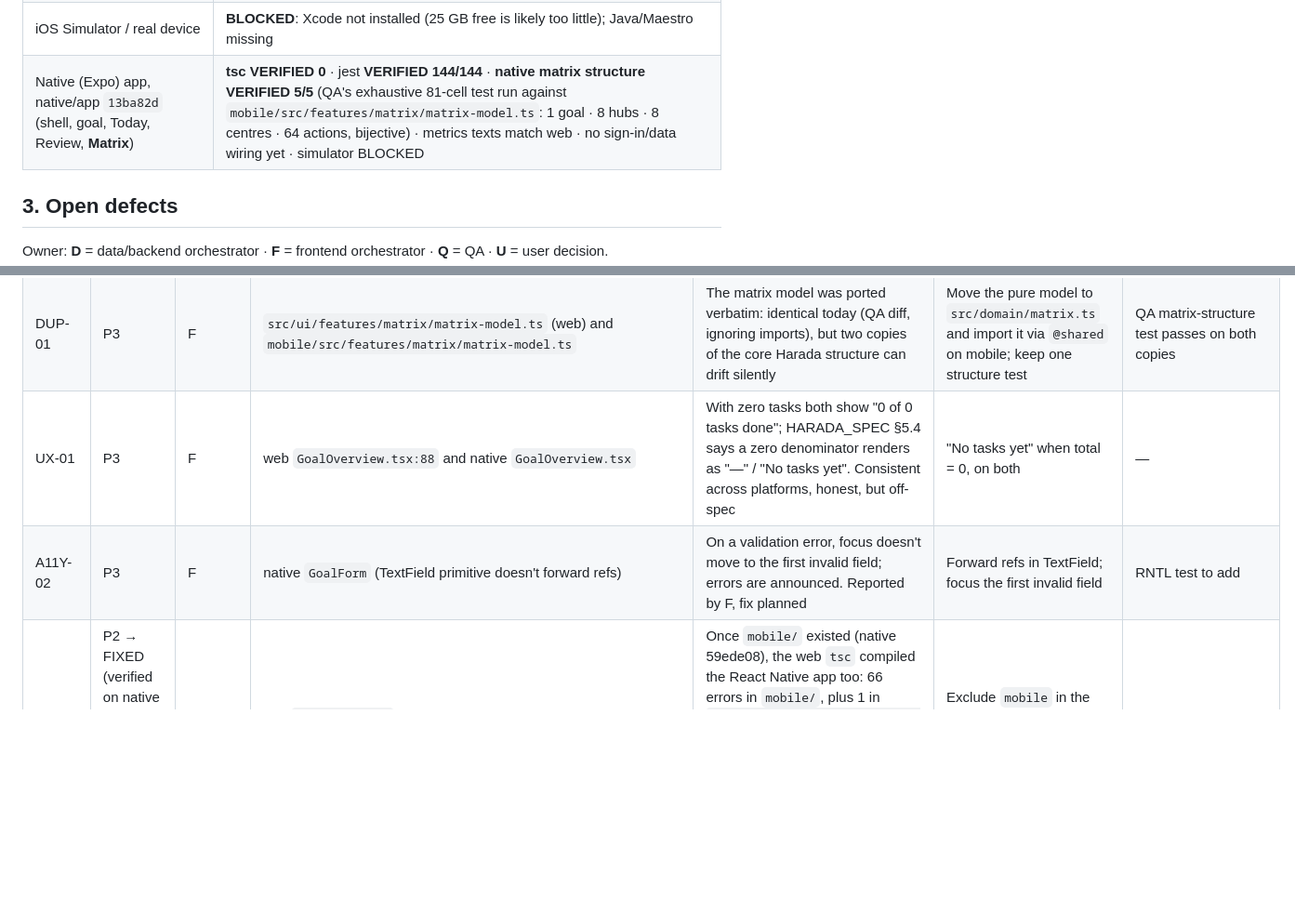
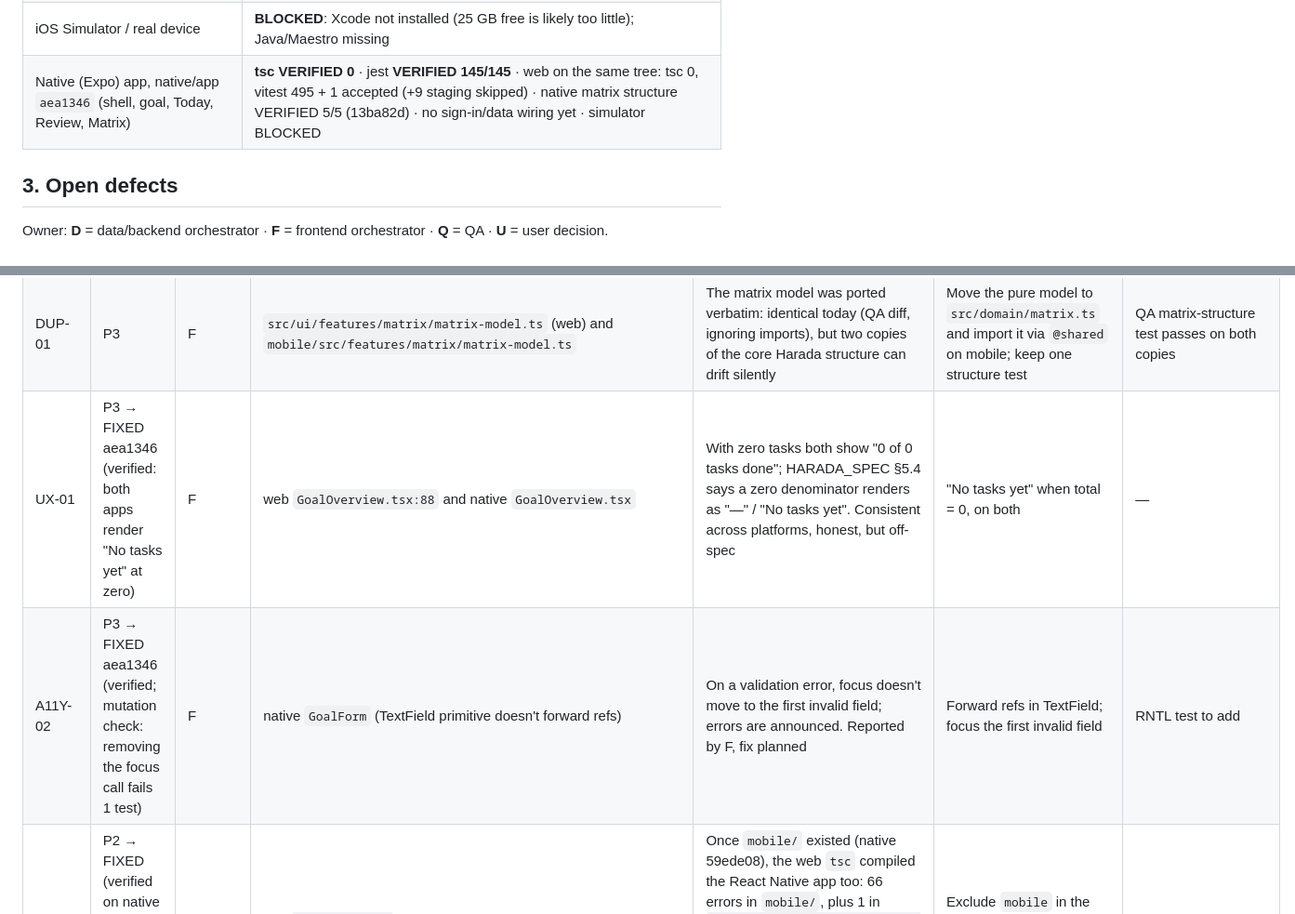
Before and after one commit to blackrock633/harada-goal-app, a Markdown page: docs/QA_REPORT.md, 2 parts joined by grey strips. Shown at 93% size. GitHub-like rendering; blank space fills up the shorter version.

Commit message:
docs(qa): native aea1346 verified; UX-01 and A11Y-02 fixed (A11Y-02 test mutation-checked)
Co-Authored-By: Claude Opus 5.5 <noreply@anthropic.com>

```diff
--- a/docs/QA_REPORT.md
+++ b/docs/QA_REPORT.md
@@ -36,7 +36,7 @@ reference implementation. Native verification follows `NATIVE_QA_PLAN.md`.
 | axe (6 real screens), offline save, 200% text, session end, forged cookie, lost response | VERIFIED on both engines |
 | Real Supabase (staging) | **BLOCKED (ready to run)**: `tests/staging/staging.test.ts` is written and skips until creds exist. Its grant/RLS queries and expected values were validated against the migrated schema (exact match) |
 | iOS Simulator / real device | **BLOCKED**: Xcode not installed (25 GB free is likely too little); Java/Maestro missing |
-| Native (Expo) app, native/app `13ba82d` (shell, goal, Today, Review, **Matrix**) | **tsc VERIFIED 0** · jest **VERIFIED 144/144** · **native matrix structure VERIFIED 5/5** (QA's exhaustive 81-cell test run against `mobile/src/features/matrix/matrix-model.ts`: 1 goal · 8 hubs · 8 centres · 64 actions, bijective) · metrics texts match web · no sign-in/data wiring yet · simulator BLOCKED |
+| Native (Expo) app, native/app `aea1346` (shell, goal, Today, Review, Matrix) | **tsc VERIFIED 0** · jest **VERIFIED 145/145** · web on the same tree: tsc 0, vitest 495 + 1 accepted (+9 staging skipped) · native matrix structure VERIFIED 5/5 (13ba82d) · no sign-in/data wiring yet · simulator BLOCKED |
 
 ## 3. Open defects
 
@@ -54,8 +54,8 @@ Owner: **D** = data/backend orchestrator · **F** = frontend orchestrator · **Q
 | AUTH-01 | P2 → FIXED (verified both engines) | F | `src/middleware.ts:51` | Session cookie lost mid-edit → save shows "Something went wrong… try again" instead of "Your session has ended… nothing was saved". Middleware 307-redirects the server-action POST, the browser re-POSTs it to `/signin`, and the client gets an unexpected payload. Retrying can never succeed. Data safety VERIFIED: input kept, nothing written, next load → signin | Don't redirect requests with a `next-action` header (or non-GET); `runAuthed` already returns UNAUTHENTICATED | e2e #9 (fails until fixed) |
 | AUTH-02 | P3 | F | UNAUTHENTICATED UX | The message has no "Sign in" action; no return-to after sign-in (reported by F) | Inline sign-in link with `?next=` | — |
 | DUP-01 | P3 | F | `src/ui/features/matrix/matrix-model.ts` (web) and `mobile/src/features/matrix/matrix-model.ts` | The matrix model was ported verbatim: identical today (QA diff, ignoring imports), but two copies of the core Harada structure can drift silently | Move the pure model to `src/domain/matrix.ts` and import it via `@shared` on mobile; keep one structure test | QA matrix-structure test passes on both copies |
-| UX-01 | P3 | F | web `GoalOverview.tsx:88` and native `GoalOverview.tsx` | With zero tasks both show "0 of 0 tasks done"; HARADA_SPEC §5.4 says a zero denominator renders as "—" / "No tasks yet". Consistent across platforms, honest, but off-spec | "No tasks yet" when total = 0, on both | — |
-| A11Y-02 | P3 | F | native `GoalForm` (TextField primitive doesn't forward refs) | On a validation error, focus doesn't move to the first invalid field; errors are announced. Reported by F, fix planned | Forward refs in TextField; focus the first invalid field | RNTL test to add |
+| UX-01 | P3 → FIXED aea1346 (verified: both apps render "No tasks yet" at zero) | F | web `GoalOverview.tsx:88` and native `GoalOverview.tsx` | With zero tasks both show "0 of 0 tasks done"; HARADA_SPEC §5.4 says a zero denominator renders as "—" / "No tasks yet". Consistent across platforms, honest, but off-spec | "No tasks yet" when total = 0, on both | — |
+| A11Y-02 | P3 → FIXED aea1346 (verified; mutation check: removing the focus call fails 1 test) | F | native `GoalForm` (TextField primitive doesn't forward refs) | On a validation error, focus doesn't move to the first invalid field; errors are announced. Reported by F, fix planned | Forward refs in TextField; focus the first invalid field | RNTL test to add |
 | INT-03 | P2 → FIXED (verified on native 93efb3a: web tsc 0, mobile tsc 0, jest 62/62) | Q | root `tsconfig.json` | Once `mobile/` existed (native 59ede08), the web `tsc` compiled the React Native app too: 66 errors in `mobile/`, plus 1 in `src/infrastructure/auth/rate-limiter.ts` (RN's DOM-style `setInterval` typing leaked into the Node code). Proven: excluding `mobile` → web tsc 0 errors | Exclude `mobile` in the root tsconfig (mobile has its own tsconfig and gate) | web typecheck gate |
 | INT-02 | P1 → FIXED f703e23 | F | `src/domain/*` uses `.js` import specifiers (e.g. `./errors.js`) | `next dev`: every page that imports the domain failed with "Can't resolve './errors.js'". Vitest/tsc resolve these; webpack didn't. Found by F | webpack `resolve.extensionAlias {'.js': ['.ts','.tsx','.js']}` in `next.config.ts` (or drop the `.js` specifiers) | journeys 1–8 on 07fd5e9 load domain-backed pages |
 | INT-01 | **P1 → FIXED 07fd5e9** | F | ui/integration `477ca3f` | Branch lacks data/supabase `97c845e` (grants hardening, dev-auth allow-list, routine-only trigger) — merging it to main as-is would ship H1/H2 | Merge data/supabase into ui/integration; QA re-verifies | branch ancestry check |
```
